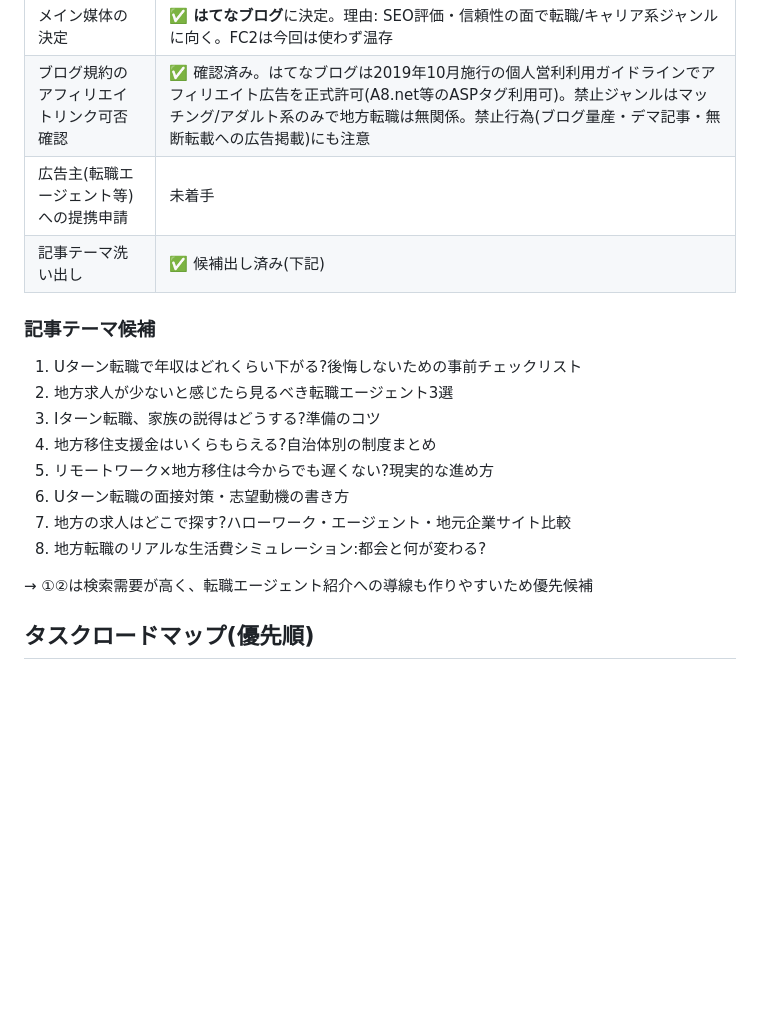
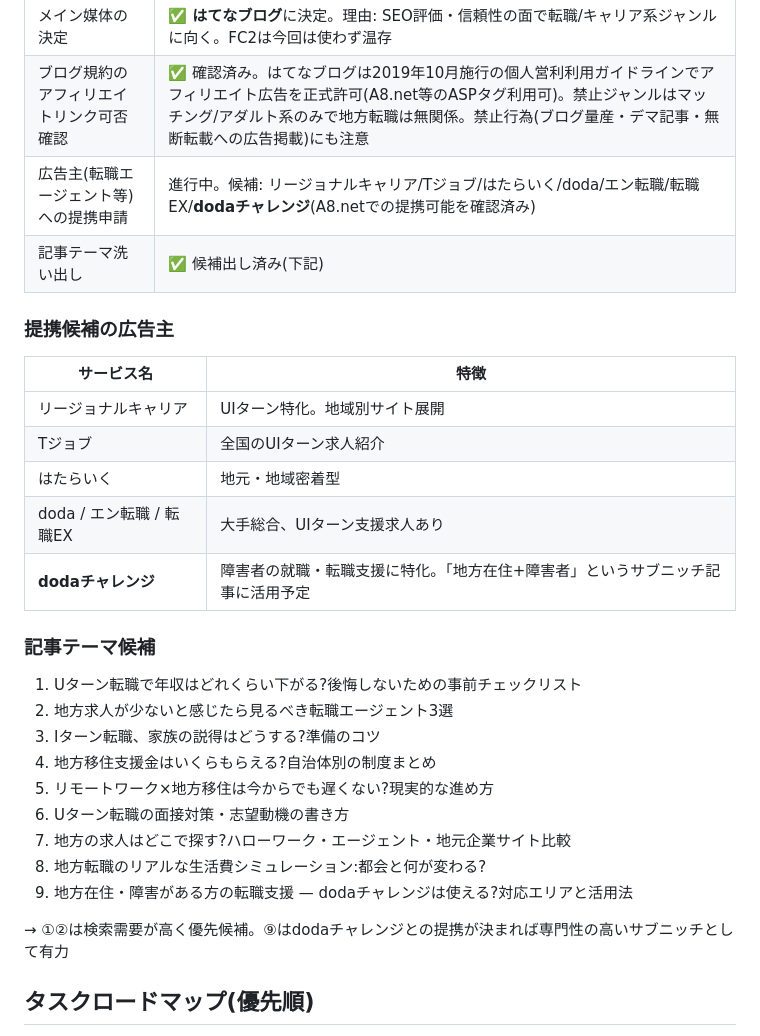
Before and after one commit to yuyu-toto/pinterest-saas-affiliate, a Markdown page: asp-general-affiliate/README.md, the part around the change. GitHub-like rendering; blank space fills up the shorter version.

Commit message:
Add dodaChallenge as a sub-niche advertiser candidate
User wants to cover "regional + disability employment support" as a
focused sub-topic within the regional job-change niche, rather than
pivoting the whole site. Confirmed dodaChallenge is available as an
A8.net program and added a matching article theme.

```diff
--- a/asp-general-affiliate/README.md
+++ b/asp-general-affiliate/README.md
@@ -57,8 +57,18 @@
 | 媒体(無料ブログ)開設 | ✅ 完了(はてなブログ・FC2ブログ両方登録) |
 | メイン媒体の決定 | ✅ **はてなブログ**に決定。理由: SEO評価・信頼性の面で転職/キャリア系ジャンルに向く。FC2は今回は使わず温存 |
 | ブログ規約のアフィリエイトリンク可否確認 | ✅ 確認済み。はてなブログは2019年10月施行の個人営利利用ガイドラインでアフィリエイト広告を正式許可(A8.net等のASPタグ利用可)。禁止ジャンルはマッチング/アダルト系のみで地方転職は無関係。禁止行為(ブログ量産・デマ記事・無断転載への広告掲載)にも注意 |
-| 広告主(転職エージェント等)への提携申請 | 未着手 |
+| 広告主(転職エージェント等)への提携申請 | 進行中。候補: リージョナルキャリア/Tジョブ/はたらいく/doda/エン転職/転職EX/**dodaチャレンジ**(A8.netでの提携可能を確認済み) |
 | 記事テーマ洗い出し | ✅ 候補出し済み(下記) |
+
+### 提携候補の広告主
+
+| サービス名 | 特徴 |
+|---|---|
+| リージョナルキャリア | UIターン特化。地域別サイト展開 |
+| Tジョブ | 全国のUIターン求人紹介 |
+| はたらいく | 地元・地域密着型 |
+| doda / エン転職 / 転職EX | 大手総合、UIターン支援求人あり |
+| **dodaチャレンジ** | 障害者の就職・転職支援に特化。「地方在住+障害者」というサブニッチ記事に活用予定 |
 
 ### 記事テーマ候補
 
@@ -70,8 +80,9 @@
 6. Uターン転職の面接対策・志望動機の書き方
 7. 地方の求人はどこで探す?ハローワーク・エージェント・地元企業サイト比較
 8. 地方転職のリアルな生活費シミュレーション:都会と何が変わる?
+9. 地方在住・障害がある方の転職支援 — dodaチャレンジは使える?対応エリアと活用法
 
-→ ①②は検索需要が高く、転職エージェント紹介への導線も作りやすいため優先候補
+→ ①②は検索需要が高く優先候補。⑨はdodaチャレンジとの提携が決まれば専門性の高いサブニッチとして有力
 
 ## タスクロードマップ(優先順)
 
```
